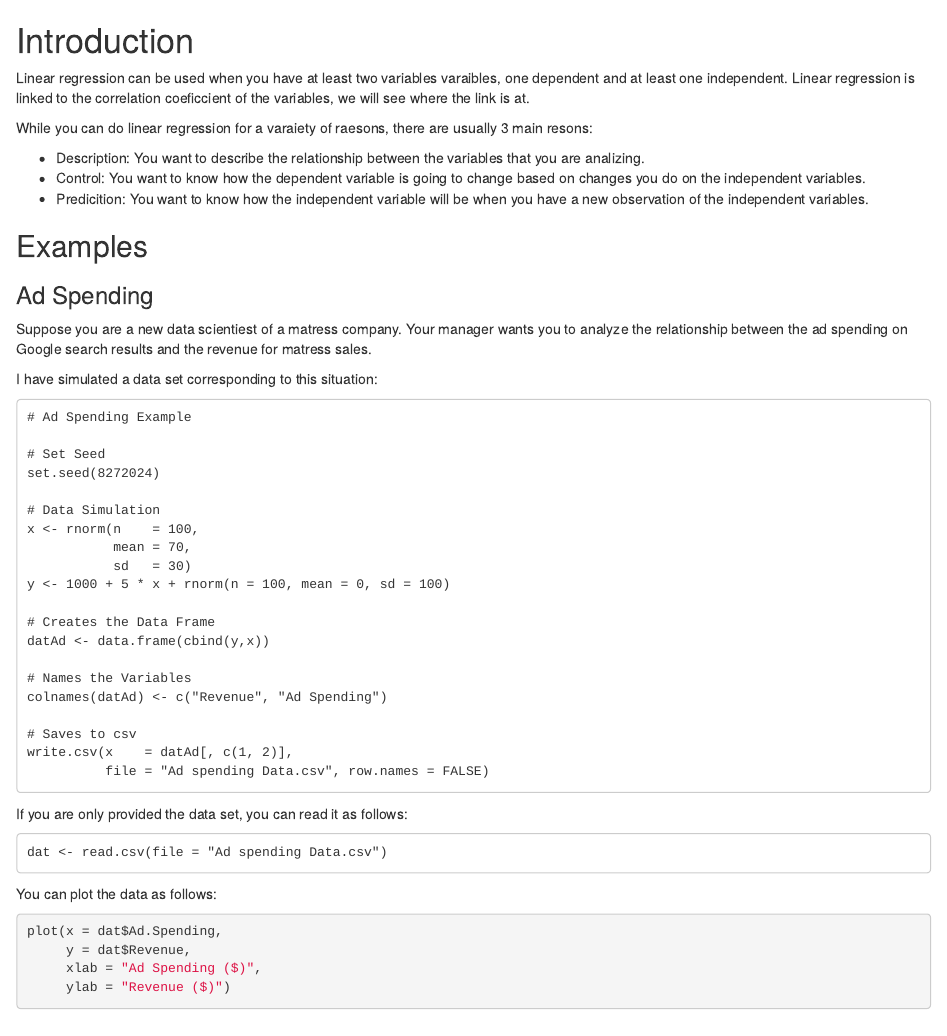
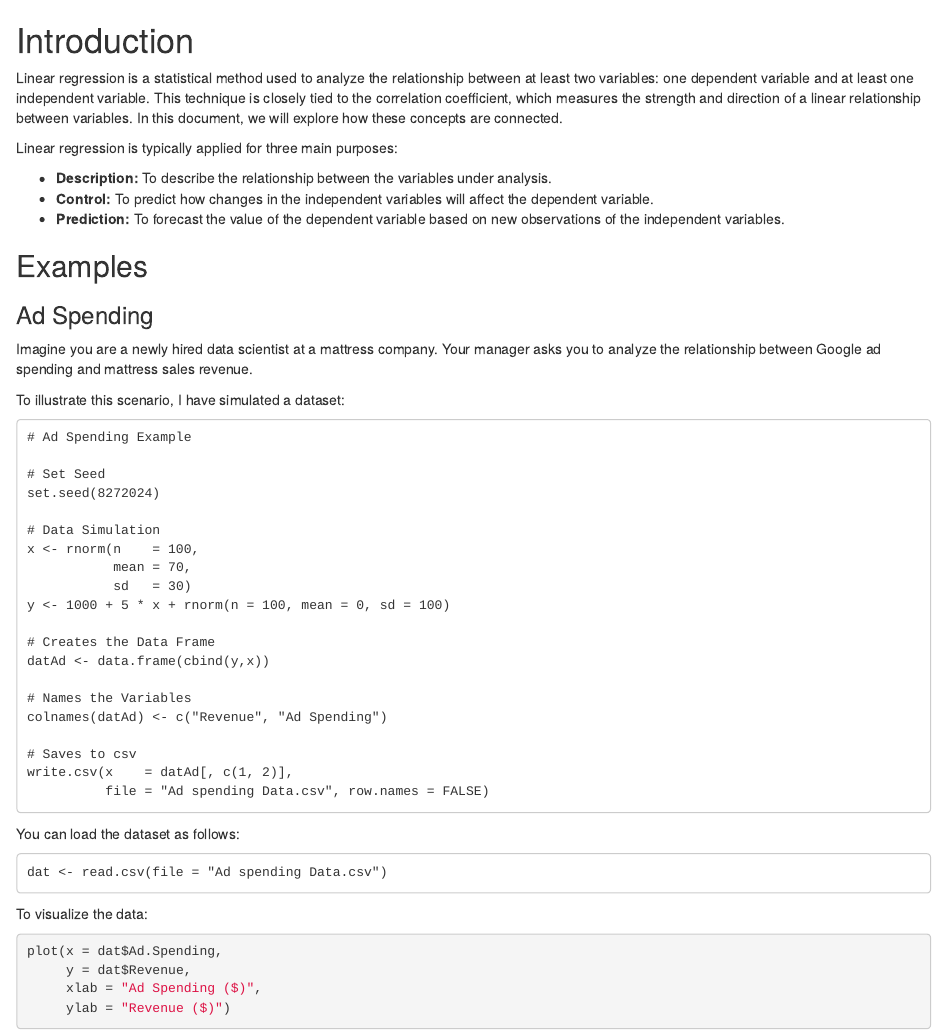
Before and after one commit to Rene-Gutierrez/stat5385, an R Markdown document (02-Introduction.Rmd): the page in a window 1100 px wide, from its top. Rendered offline with R 4.5, knitr and Pandoc, with nearby package versions; some code elsewhere in the file could not run offline.

Commit message:
Ad spending post Chat-GPT

````diff
--- a/02-Introduction.Rmd
+++ b/02-Introduction.Rmd
@@ -1,29 +1,20 @@
 # Introduction
 
-Linear regression can be used when you have at least two variables varaibles,
-one dependent and at least one independent. Linear regression is linked to the correlation
-coeficcient of the variables, we will see where the link is at.
+Linear regression is a statistical method used to analyze the relationship between at least two variables: one dependent variable and at least one independent variable. This technique is closely tied to the correlation coefficient, which measures the strength and direction of a linear relationship between variables. In this document, we will explore how these concepts are connected.
 
-While you can do linear regression for a varaiety of raesons, there are usually
-3 main resons:
+Linear regression is typically applied for three main purposes:
 
-* Description: You want to describe the relationship between the variables that
-you are analizing.
-* Control: You want to know how the dependent variable is going to change based
-on changes you do on the independent variables.
-* Predicition: You want to know how the independent variable will be when you have
-a new observation of the independent variables.
+- **Description:** To describe the relationship between the variables under analysis.
+- **Control:** To predict how changes in the independent variables will affect the dependent variable.
+- **Prediction:** To forecast the value of the dependent variable based on new observations of the independent variables.
 
 ## Examples
 
 ### Ad Spending
 
-Suppose you are a new data scientiest of a matress company. Your manager wants
-you to analyze the relationship between the ad spending on Google search results
-and the revenue for matress sales.
+Imagine you are a newly hired data scientist at a mattress company. Your manager asks you to analyze the relationship between Google ad spending and mattress sales revenue.
 
-I have simulated a data set corresponding to this situation:
-
+To illustrate this scenario, I have simulated a dataset:
 ```
 # Ad Spending Example
 
@@ -47,13 +38,13 @@ write.csv(x    = datAd[, c(1, 2)],
           file = "Ad spending Data.csv", row.names = FALSE)
 ```
 
-If you are only provided the data set, you can read it as follows:
+You can load the dataset as follows:
 
 ```
 dat <- read.csv(file = "Ad spending Data.csv")
 ```
 
-You can plot the data as follows:
+To visualize the data:
 
 ```{r}
 plot(x = dat$Ad.Spending,
````
Also changed, not shown: 02-Introduction.Rmd (24 more changed lines).
